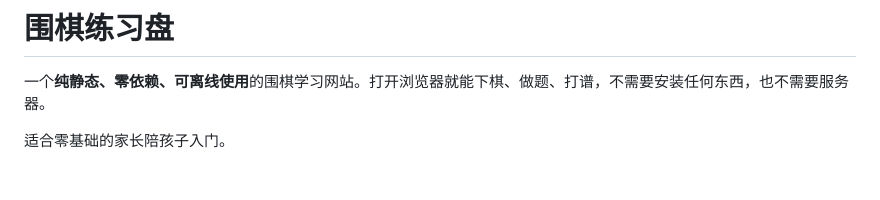
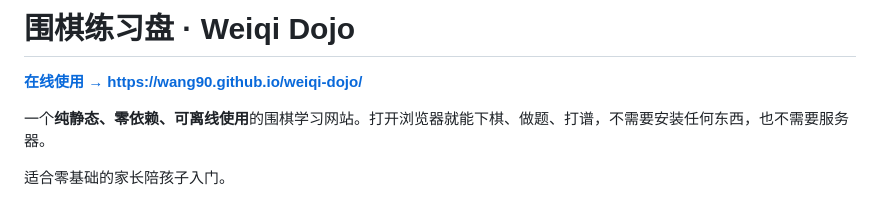
Before and after one commit to wang90/weiqi-dojo, a Markdown page: README.md, the part around the change. GitHub-like rendering; blank space fills up the shorter version.

Commit message:
仓库更名为 weiqi-dojo，README 补充在线地址

```diff
--- a/README.md
+++ b/README.md
@@ -1,4 +1,6 @@
-# 围棋练习盘
+# 围棋练习盘 · Weiqi Dojo
+
+**[在线使用 → https://wang90.github.io/weiqi-dojo/](https://wang90.github.io/weiqi-dojo/)**
 
 一个**纯静态、零依赖、可离线使用**的围棋学习网站。打开浏览器就能下棋、做题、打谱，不需要安装任何东西，也不需要服务器。
 
```
